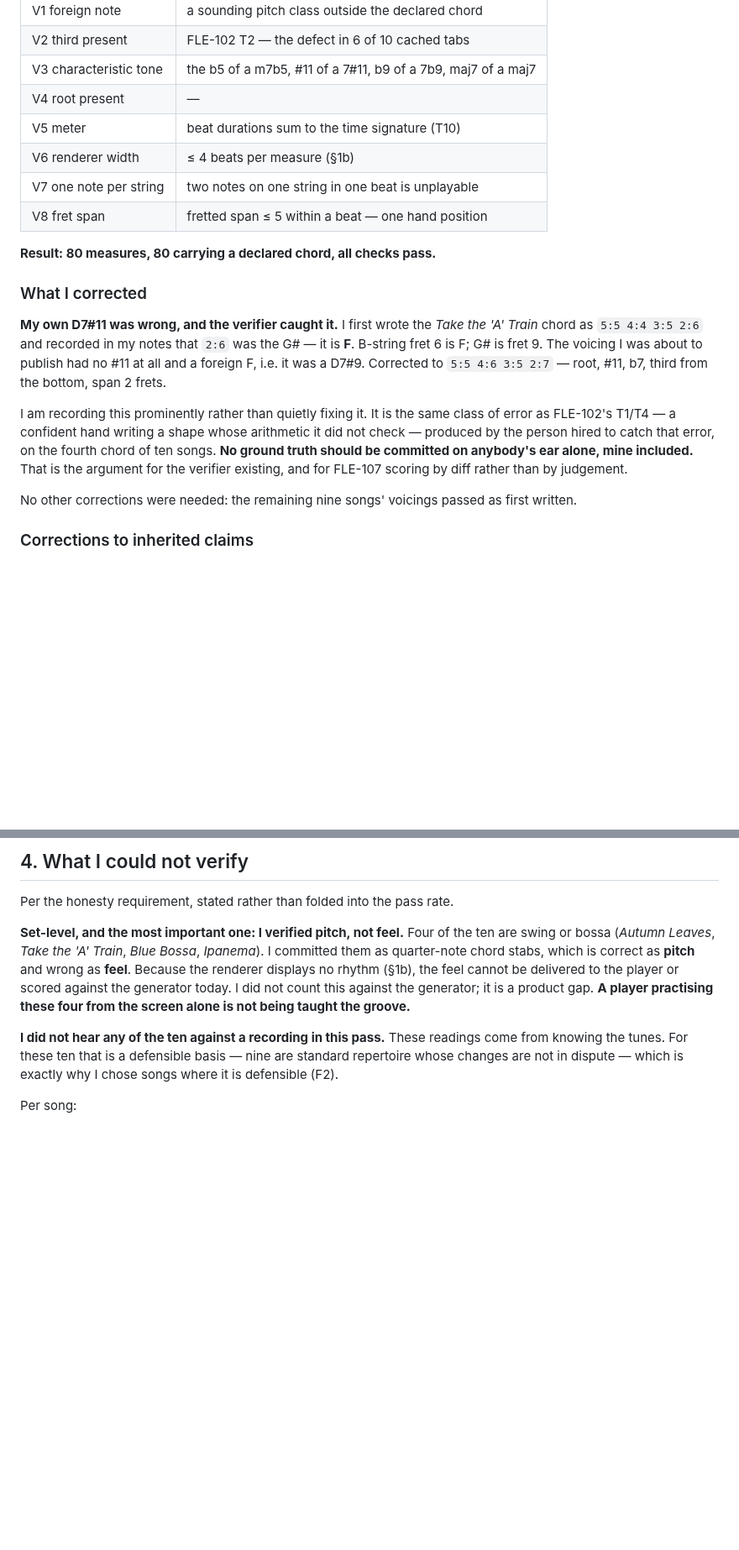
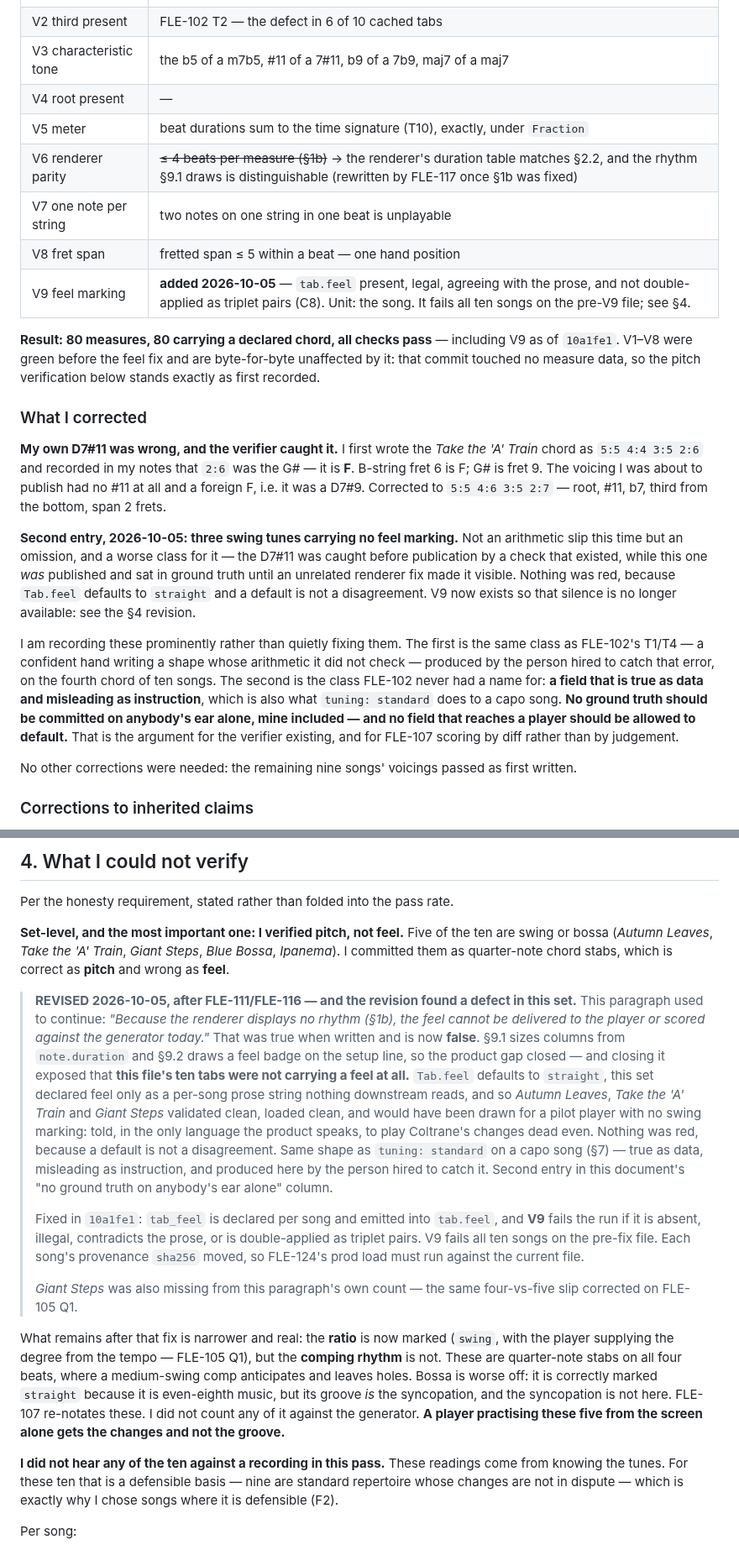
Before and after one commit to Hernanros/guitar-trainer-v2, a Markdown page: .planning/investigations/261005-fle103-pilot-verified-set.md, 2 parts joined by grey strips. Shown at 84% size. Rendered like a GitHub page; blank space fills up the shorter version.

Commit message:
docs(FLE-103): reconcile the writeup with FLE-110/111/112 — F1 expired, §4 premise retracted
The three children closed and two claims in this writeup did not survive them.

- §1b marked as history: FLE-116 removed MEASURE_WIDTH entirely. The measurement
  was right; everything the section was used to justify needed rechecking.
- §2 F1 ("the material must survive the renderer") EXPIRED. Every clause of it
  has been answered — durations size columns, v2 glyphs cover articulation, capo
  exists, feel is drawn. The shuffle exclusion is now wrong on its own terms.
  So the ten are narrower than today's product requires, and §5's "the top of
  this catalog is unteachable" is the claim most likely to be out of date. Named
  as the first thing to pick up if Hernan answers §5 with "widen it".
- §4's premise retracted, and retiring it uncovered the defect fixed in 10a1fe1:
  three swing tunes carrying no feel marking. Count corrected 4 -> 5 songs
  (Giant Steps was missing, the same slip corrected on FLE-105 Q1).
- §3 check table: V6 rewritten by FLE-117, V9 added. Notes that V1-V8 are
  unaffected by the feel commit — no measure data was touched.
- "What I corrected" now has a second entry. The D7#11 was caught before
  publication by a check that existed; the missing feel was published and sat
  there until an unrelated fix made it visible. Worse class, named as such.
- §6: all three specs closed, prod rollout is FLE-124 and must load the current
  file because every provenance sha256 moved.

Co-Authored-By: Claude Opus 5 (1M context) <noreply@anthropic.com>

```diff
--- a/.planning/investigations/261005-fle103-pilot-verified-set.md
+++ b/.planning/investigations/261005-fle103-pilot-verified-set.md
@@ -166,12 +185,15 @@ the verifier does not. Do not merge the two files — that separation is the who
 | V2 third present | FLE-102 T2 — the defect in 6 of 10 cached tabs |
 | V3 characteristic tone | the b5 of a m7b5, #11 of a 7#11, b9 of a 7b9, maj7 of a maj7 |
 | V4 root present | — |
-| V5 meter | beat durations sum to the time signature (T10) |
-| V6 renderer width | ≤ 4 beats per measure (§1b) |
+| V5 meter | beat durations sum to the time signature (T10), exactly, under `Fraction` |
+| V6 renderer parity | ~~≤ 4 beats per measure (§1b)~~ → the renderer's duration table matches §2.2, and the rhythm §9.1 draws is distinguishable (rewritten by FLE-117 once §1b was fixed) |
 | V7 one note per string | two notes on one string in one beat is unplayable |
 | V8 fret span | fretted span ≤ 5 within a beat — one hand position |
+| V9 feel marking | **added 2026-10-05** — `tab.feel` present, legal, agreeing with the prose, and not double-applied as triplet pairs (C8). Unit: the song. It fails all ten songs on the pre-V9 file; see §4. |
 
-**Result: 80 measures, 80 carrying a declared chord, all checks pass.**
+**Result: 80 measures, 80 carrying a declared chord, all checks pass** — including V9 as of `10a1fe1`.
+V1–V8 were green before the feel fix and are byte-for-byte unaffected by it: that commit touched no
+measure data, so the pitch verification below stands exactly as first recorded.
 
 ### What I corrected
 
@@ -180,10 +202,18 @@ as `5:5 4:4 3:5 2:6` and recorded in my notes that `2:6` was the G# — it is **
 is F; G# is fret 9. The voicing I was about to publish had no #11 at all and a foreign F, i.e. it
 was a D7#9. Corrected to `5:5 4:6 3:5 2:7` — root, #11, b7, third from the bottom, span 2 frets.
 
-I am recording this prominently rather than quietly fixing it. It is the same class of error as
+**Second entry, 2026-10-05: three swing tunes carrying no feel marking.** Not an arithmetic slip this
+time but an omission, and a worse class for it — the D7#11 was caught before publication by a check
+that existed, while this one *was* published and sat in ground truth until an unrelated renderer fix
+made it visible. Nothing was red, because `Tab.feel` defaults to `straight` and a default is not a
+disagreement. V9 now exists so that silence is no longer available: see the §4 revision.
+
+I am recording these prominently rather than quietly fixing them. The first is the same class as
 FLE-102's T1/T4 — a confident hand writing a shape whose arithmetic it did not check — produced by
-the person hired to catch that error, on the fourth chord of ten songs. **No ground truth should be
-committed on anybody's ear alone, mine included.** That is the argument for the verifier existing,
+the person hired to catch that error, on the fourth chord of ten songs. The second is the class
+FLE-102 never had a name for: **a field that is true as data and misleading as instruction**, which is
+also what `tuning: standard` does to a capo song. **No ground truth should be committed on anybody's
+ear alone, mine included — and no field that reaches a player should be allowed to default.** That is the argument for the verifier existing,
 and for FLE-107 scoring by diff rather than by judgement.
 
 No other corrections were needed: the remaining nine songs' voicings passed as first written.
@@ -206,12 +236,38 @@ No other corrections were needed: the remaining nine songs' voicings passed as f
 
 Per the honesty requirement, stated rather than folded into the pass rate.
 
-**Set-level, and the most important one: I verified pitch, not feel.** Four of the ten are swing or
-bossa (*Autumn Leaves*, *Take the 'A' Train*, *Blue Bossa*, *Ipanema*). I committed them as
-quarter-note chord stabs, which is correct as **pitch** and wrong as **feel**. Because the renderer
-displays no rhythm (§1b), the feel cannot be delivered to the player or scored against the
-generator today. I did not count this against the generator; it is a product gap. **A player
-practising these four from the screen alone is not being taught the groove.**
+**Set-level, and the most important one: I verified pitch, not feel.** Five of the ten are swing or
+bossa (*Autumn Leaves*, *Take the 'A' Train*, *Giant Steps*, *Blue Bossa*, *Ipanema*). I committed
+them as quarter-note chord stabs, which is correct as **pitch** and wrong as **feel**.
+
+> **REVISED 2026-10-05, after FLE-111/FLE-116 — and the revision found a defect in this set.**
+> This paragraph used to continue: *"Because the renderer displays no rhythm (§1b), the feel cannot
+> be delivered to the player or scored against the generator today."* That was true when written and
+> is now **false**. §9.1 sizes columns from `note.duration` and §9.2 draws a feel badge on the setup
+> line, so the product gap closed — and closing it exposed that **this file's ten tabs were not
+> carrying a feel at all.** `Tab.feel` defaults to `straight`, this set declared feel only as a
+> per-song prose string nothing downstream reads, and so *Autumn Leaves*, *Take the 'A' Train* and
+> *Giant Steps* validated clean, loaded clean, and would have been drawn for a pilot player with no
+> swing marking: told, in the only language the product speaks, to play Coltrane's changes dead even.
+> Nothing was red, because a default is not a disagreement. Same shape as `tuning: standard` on a
+> capo song (§7) — true as data, misleading as instruction, and produced here by the person hired to
+> catch it. Second entry in this document's "no ground truth on anybody's ear alone" column.
+>
+> Fixed in `10a1fe1`: `tab_feel` is declared per song and emitted into `tab.feel`, and **V9** fails
+> the run if it is absent, illegal, contradicts the prose, or is double-applied as triplet pairs. V9
+> fails all ten songs on the pre-fix file. Each song's provenance `sha256` moved, so FLE-124's prod
+> load must run against the current file.
+>
+> *Giant Steps* was also missing from this paragraph's own count — the same four-vs-five slip
+> corrected on FLE-105 Q1.
+
+What remains after that fix is narrower and real: the **ratio** is now marked (`swing`, with the
+player supplying the degree from the tempo — FLE-105 Q1), but the **comping rhythm** is not. These
+are quarter-note stabs on all four beats, where a medium-swing comp anticipates and leaves holes.
+Bossa is worse off: it is correctly marked `straight` because it is even-eighth music, but its groove
+*is* the syncopation, and the syncopation is not here. FLE-107 re-notates these. I did not count any
+of it against the generator. **A player practising these five from the screen alone gets the changes
+and not the groove.**
 
 **I did not hear any of the ten against a recording in this pass.** These readings come from
 knowing the tunes. For these ten that is a defensible basis — nine are standard repertoire whose
```
Also changed, not shown: other parts of .planning/investigations/261005-fle103-pilot-verified-set.md (+30 -0 lines).
